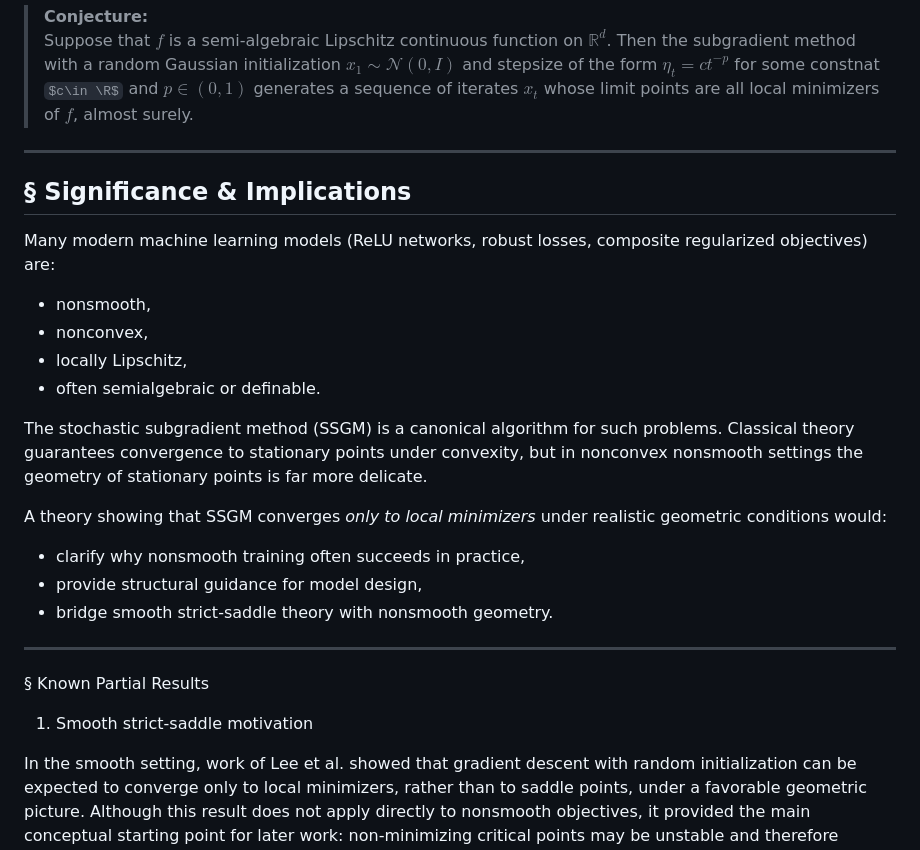
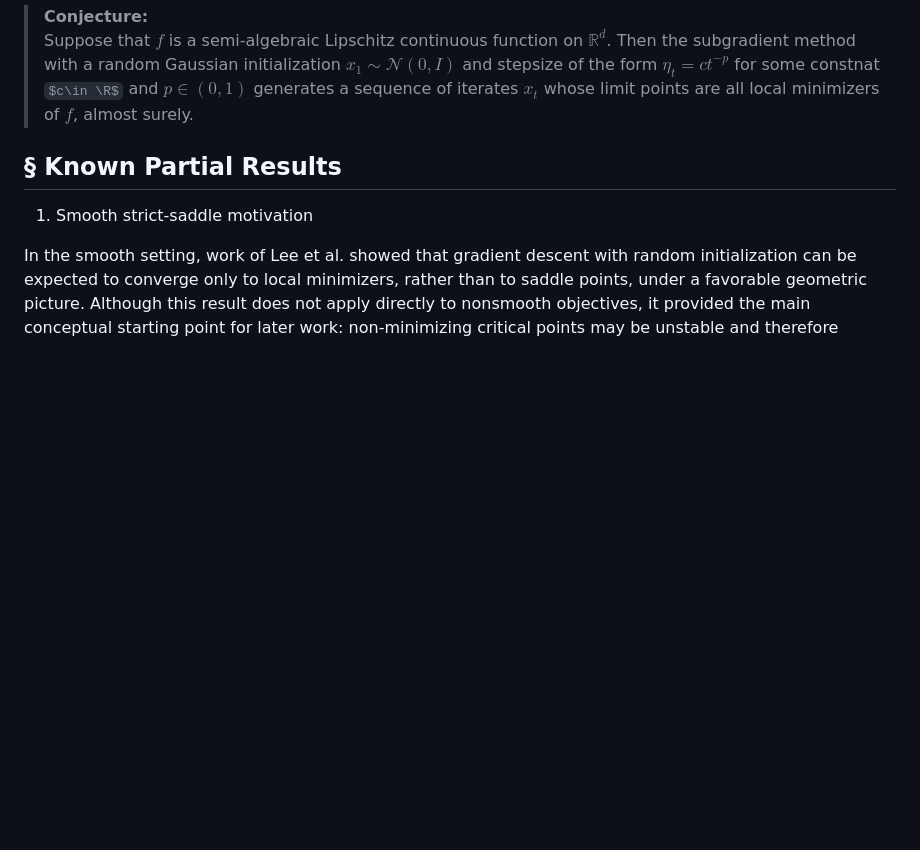
Before and after one commit to ddrusvyat/optproblems, a Markdown page: docs/problems/1.md, the part around the change. GitHub-like rendering; some formulas as TeX source; blank space fills up the shorter version.

Commit message:
Remove significance section from problem 1 documentation
Removed section on significance and implications of nonsmooth, nonconvex models and their relation to the stochastic subgradient method.

```diff
--- a/docs/problems/1.md
+++ b/docs/problems/1.md
@@ -24,33 +24,9 @@ Here $\partial f$ denotes the Clarke subdifferential \cite{} and $\eta_t$ are us
 
 
 
----
 
-## § Significance & Implications
 
-Many modern machine learning models (ReLU networks, robust losses, composite
-regularized objectives) are:
-
-- nonsmooth,
-- nonconvex,
-- locally Lipschitz,
-- often semialgebraic or definable.
-
-The stochastic subgradient method (SSGM) is a canonical algorithm for such
-problems. Classical theory guarantees convergence to stationary points under
-convexity, but in nonconvex nonsmooth settings the geometry of stationary
-points is far more delicate.
-
-A theory showing that SSGM converges *only to local minimizers*
-under realistic geometric conditions would:
-
-- clarify why nonsmooth training often succeeds in practice,
-- provide structural guidance for model design,
-- bridge smooth strict-saddle theory with nonsmooth geometry.
-
----
-
-§ Known Partial Results
+## § Known Partial Results
 1. Smooth strict-saddle motivation
 
 In the smooth setting, work of Lee et al. showed that gradient descent with random initialization can be expected to converge only to local minimizers, rather than to saddle points, under a favorable geometric picture. Although this result does not apply directly to nonsmooth objectives, it provided the main conceptual starting point for later work: non-minimizing critical points may be unstable and therefore unlikely to attract generic first-order methods.
```
